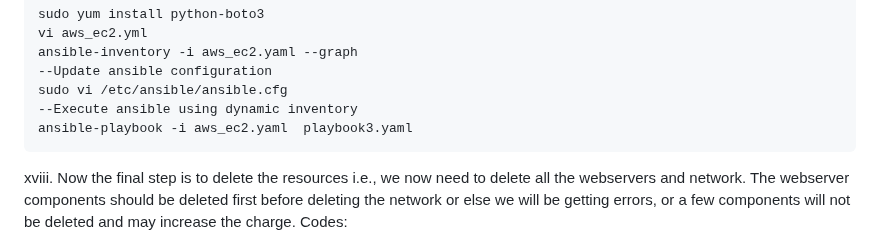
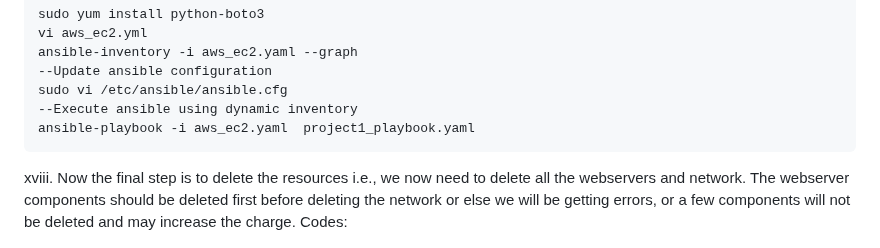
Before and after one commit to elvishkarki/ACS730-Group1-Project, a Markdown page: README.md, the part around the change. Rendered like a GitHub page.

Commit message:
Final read me

````diff
--- a/README.md
+++ b/README.md
@@ -82,7 +82,7 @@ ansible-inventory -i aws_ec2.yaml --graph
 --Update ansible configuration
 sudo vi /etc/ansible/ansible.cfg
 --Execute ansible using dynamic inventory
-ansible-playbook -i aws_ec2.yaml  playbook3.yaml
+ansible-playbook -i aws_ec2.yaml  project1_playbook.yaml
 ```
 xviii. Now the final step is to delete the resources i.e., we now need to delete all the webservers and network. The webserver components should be deleted first before deleting the network or else we will be getting errors, or a few components will not be deleted and may increase the charge.
 Codes:
````
